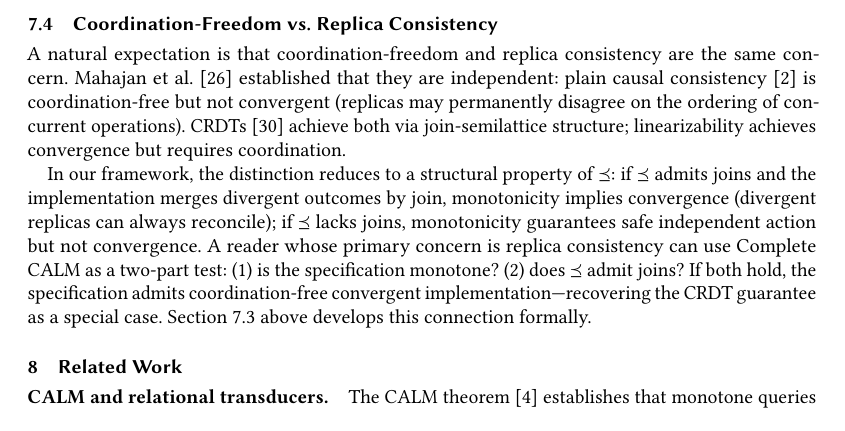
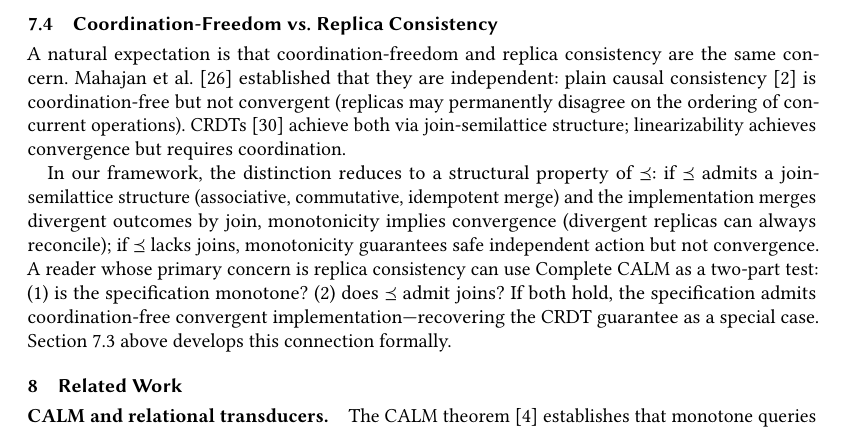
Before and after one commit to jhellerstein/coord-criterion, a LaTeX paper (main.tex): part of page 13 of 24, cut so that both start at the same text. Compiled offline with pdfLaTeX.

Commit message:
Spell out 'admits joins' as join-semilattice (ACI)

```diff
--- a/main.tex
+++ b/main.tex
@@ -1350,7 +1350,8 @@ structure; linearizability achieves convergence but requires
 coordination.
 
 In our framework, the distinction reduces to a structural property of
-$\Ord$: if $\Ord$ admits joins and the implementation merges
+$\Ord$: if $\Ord$ admits a join-semilattice structure (associative,
+commutative, idempotent merge) and the implementation merges
 divergent outcomes by join, monotonicity implies convergence
 (divergent replicas can always reconcile); if $\Ord$ lacks joins,
 monotonicity guarantees safe independent action but not convergence.
```
